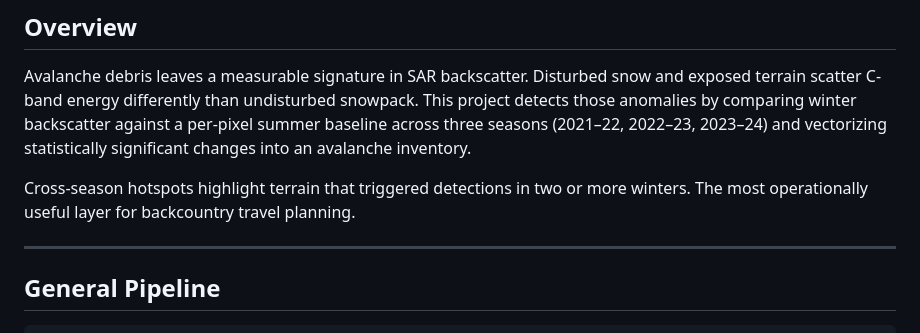
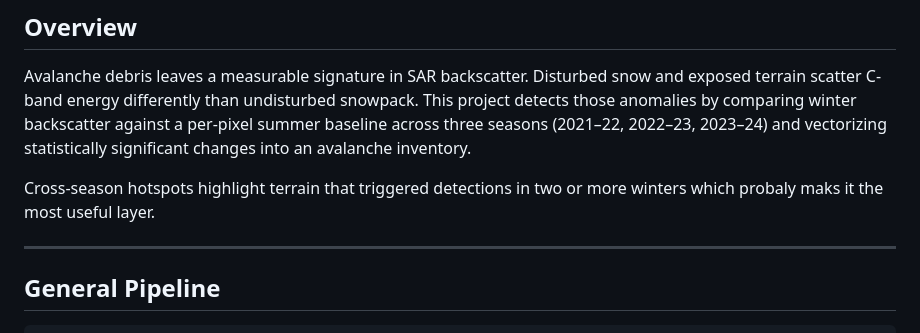
Before and after one commit to alecbiles-code/avalanche-inventory, a Markdown page: README.md, the part around the change. Rendered like a GitHub page.

Commit message:
Update README.md
removed backcountry language

```diff
--- a/README.md
+++ b/README.md
@@ -10,7 +10,7 @@ This is an end-to-end satellite-derived avalanche detection pipeline for Colorad
 
 Avalanche debris leaves a measurable signature in SAR backscatter. Disturbed snow and exposed terrain scatter C-band energy differently than undisturbed snowpack. This project detects those anomalies by comparing winter backscatter against a per-pixel summer baseline across three seasons (2021–22, 2022–23, 2023–24) and vectorizing statistically significant changes into an avalanche inventory.
 
-Cross-season hotspots highlight terrain that triggered detections in two or more winters. The most operationally useful layer for backcountry travel planning.
+Cross-season hotspots highlight terrain that triggered detections in two or more winters which probaly maks it the most useful layer.
 
 ---
 
```
